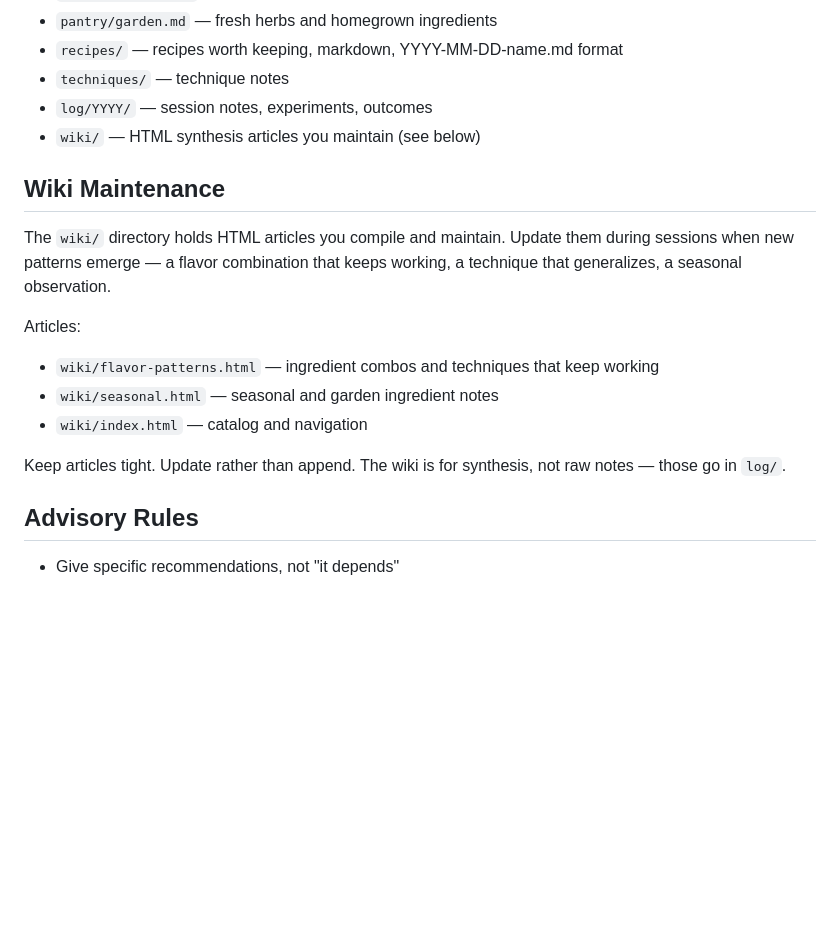
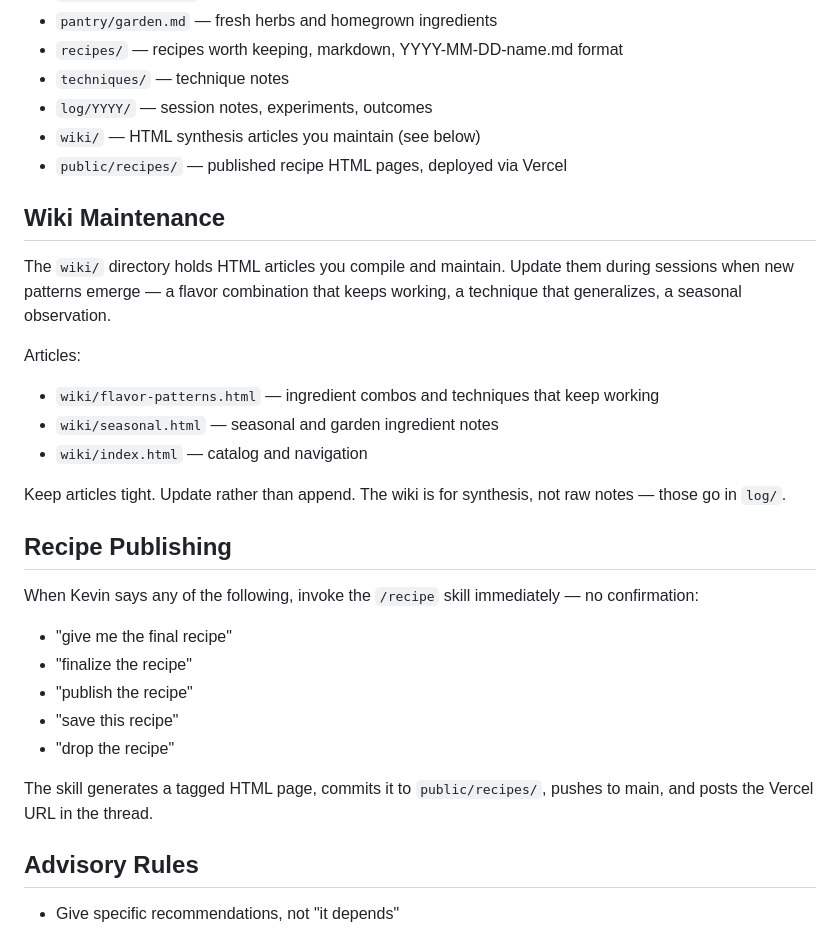
Before and after one commit to klpontz/cooking, a Markdown page: CLAUDE.md, the part around the change. GitHub-like rendering; blank space fills up the shorter version.

Commit message:
feat: add recipe publish triggers to CLAUDE.md

```diff
--- a/CLAUDE.md
+++ b/CLAUDE.md
@@ -72,6 +72,7 @@ Ingredient names must be lowercase and canonical (e.g., "guanciale", "parmesan",
 - `techniques/` — technique notes
 - `log/YYYY/` — session notes, experiments, outcomes
 - `wiki/` — HTML synthesis articles you maintain (see below)
+- `public/recipes/` — published recipe HTML pages, deployed via Vercel
 
 ## Wiki Maintenance
 
@@ -84,6 +85,17 @@ Articles:
 
 Keep articles tight. Update rather than append. The wiki is for synthesis, not raw notes — those go in `log/`.
 
+## Recipe Publishing
+
+When Kevin says any of the following, invoke the `/recipe` skill immediately — no confirmation:
+- "give me the final recipe"
+- "finalize the recipe"
+- "publish the recipe"
+- "save this recipe"
+- "drop the recipe"
+
+The skill generates a tagged HTML page, commits it to `public/recipes/`, pushes to main, and posts the Vercel URL in the thread.
+
 ## Advisory Rules
 
 - Give specific recommendations, not "it depends"
```
